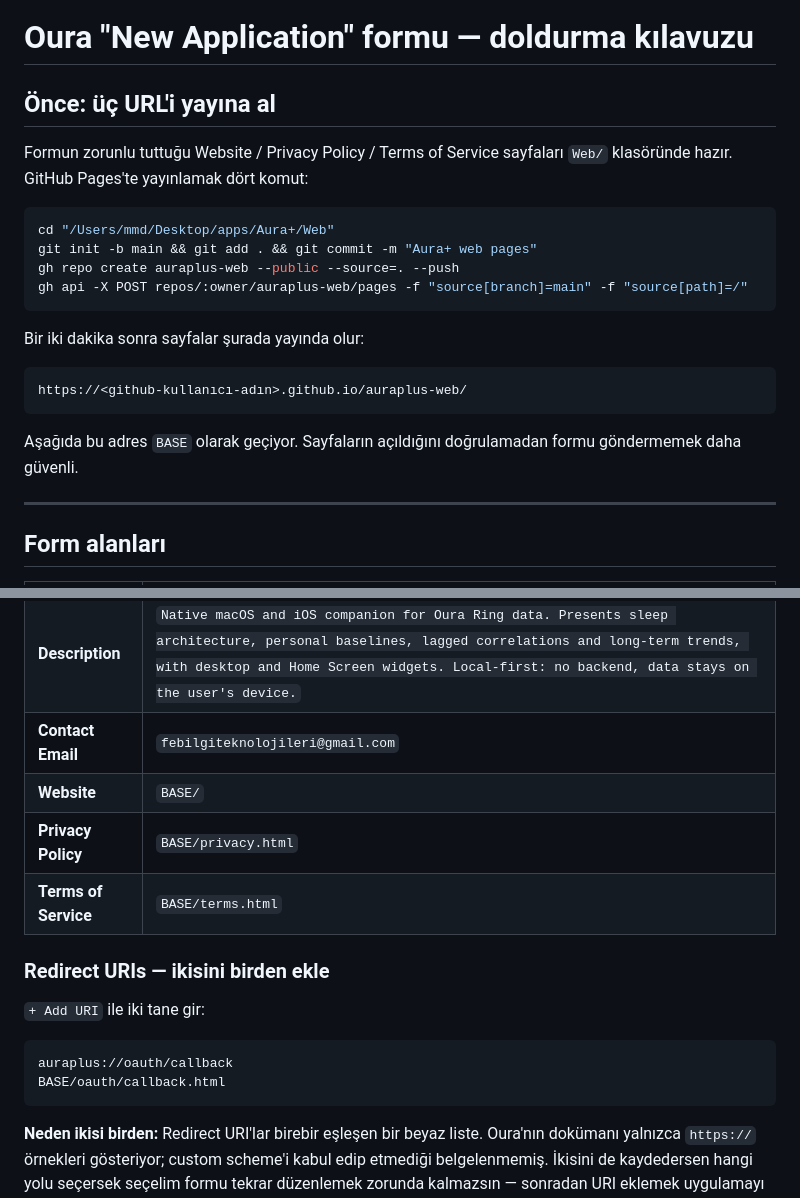
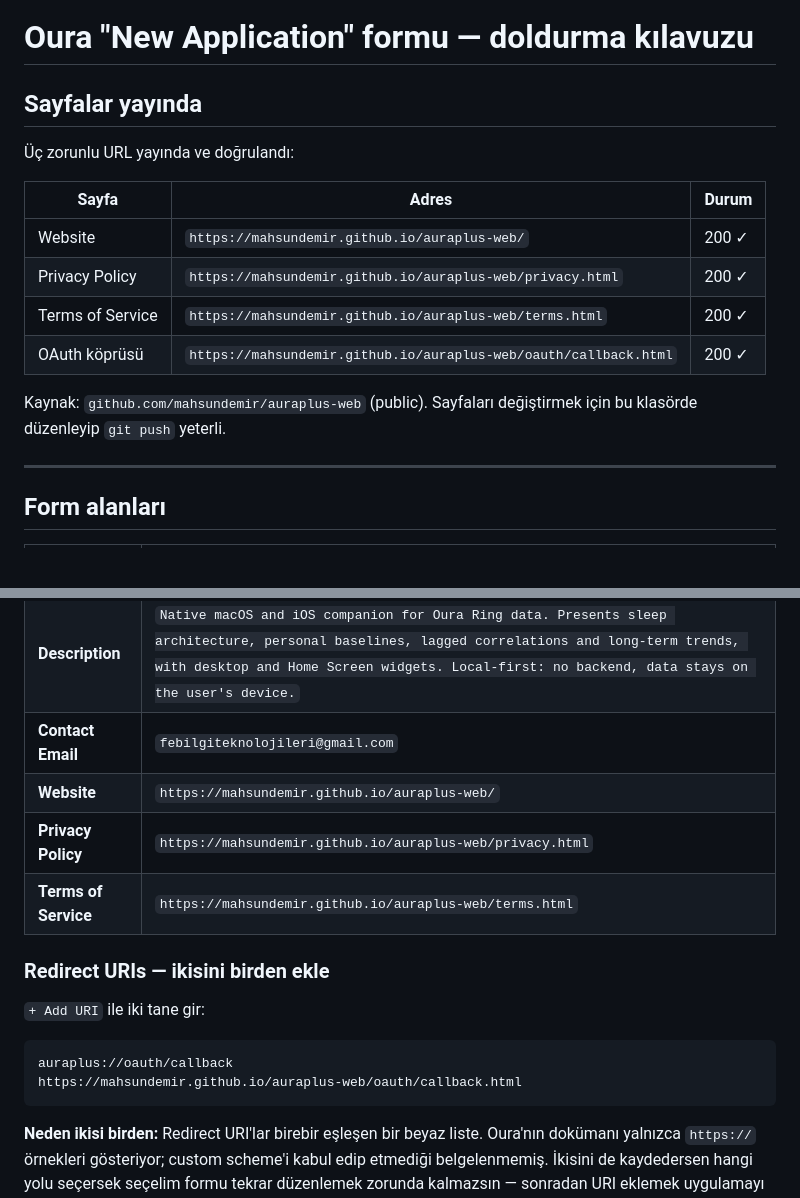
Before and after one commit to mahsundemir/auraplus-web, a Markdown page: FORM.md, 2 parts joined by grey strips. Drawn GitHub-style; blank space fills up the shorter version.

Commit message:
FORM.md: yayındaki gerçek adresler

````diff
--- a/FORM.md
+++ b/FORM.md
@@ -1,25 +1,18 @@
 # Oura "New Application" formu — doldurma kılavuzu
 
-## Önce: üç URL'i yayına al
+## Sayfalar yayında
 
-Formun zorunlu tuttuğu Website / Privacy Policy / Terms of Service sayfaları
-`Web/` klasöründe hazır. GitHub Pages'te yayınlamak dört komut:
+Üç zorunlu URL yayında ve doğrulandı:
 
-```bash
-cd "/Users/mmd/Desktop/apps/Aura+/Web"
-git init -b main && git add . && git commit -m "Aura+ web pages"
-gh repo create auraplus-web --public --source=. --push
-gh api -X POST repos/:owner/auraplus-web/pages -f "source[branch]=main" -f "source[path]=/"
-```
+| Sayfa | Adres | Durum |
+|---|---|---|
+| Website | `https://mahsundemir.github.io/auraplus-web/` | 200 ✓ |
+| Privacy Policy | `https://mahsundemir.github.io/auraplus-web/privacy.html` | 200 ✓ |
+| Terms of Service | `https://mahsundemir.github.io/auraplus-web/terms.html` | 200 ✓ |
+| OAuth köprüsü | `https://mahsundemir.github.io/auraplus-web/oauth/callback.html` | 200 ✓ |
 
-Bir iki dakika sonra sayfalar şurada yayında olur:
-
-```
-https://<github-kullanıcı-adın>.github.io/auraplus-web/
-```
-
-Aşağıda bu adres `BASE` olarak geçiyor. Sayfaların açıldığını doğrulamadan
-formu göndermemek daha güvenli.
+Kaynak: `github.com/mahsundemir/auraplus-web` (public).
+Sayfaları değiştirmek için bu klasörde düzenleyip `git push` yeterli.
 
 ---
 
@@ -30,9 +23,9 @@ formu göndermemek daha güvenli.
 | **Display Name** | `Aura+` |
 | **Description** | `Native macOS and iOS companion for Oura Ring data. Presents sleep architecture, personal baselines, lagged correlations and long-term trends, with desktop and Home Screen widgets. Local-first: no backend, data stays on the user's device.` |
 | **Contact Email** | `febilgiteknolojileri@gmail.com` |
-| **Website** | `BASE/` |
-| **Privacy Policy** | `BASE/privacy.html` |
-| **Terms of Service** | `BASE/terms.html` |
+| **Website** | `https://mahsundemir.github.io/auraplus-web/` |
+| **Privacy Policy** | `https://mahsundemir.github.io/auraplus-web/privacy.html` |
+| **Terms of Service** | `https://mahsundemir.github.io/auraplus-web/terms.html` |
 
 ### Redirect URIs — ikisini birden ekle
 
@@ -40,7 +33,7 @@ formu göndermemek daha güvenli.
 
 ```
 auraplus://oauth/callback
-BASE/oauth/callback.html
+https://mahsundemir.github.io/auraplus-web/oauth/callback.html
 ```
 
 **Neden ikisi birden:** Redirect URI'lar birebir eşleşen bir beyaz liste. Oura'nın
````
